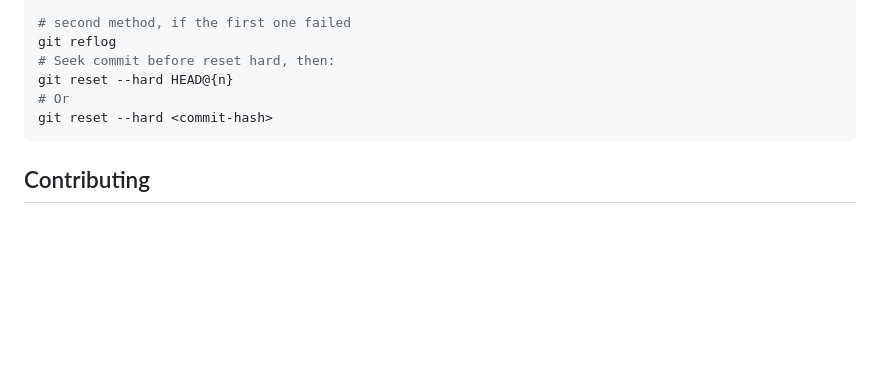
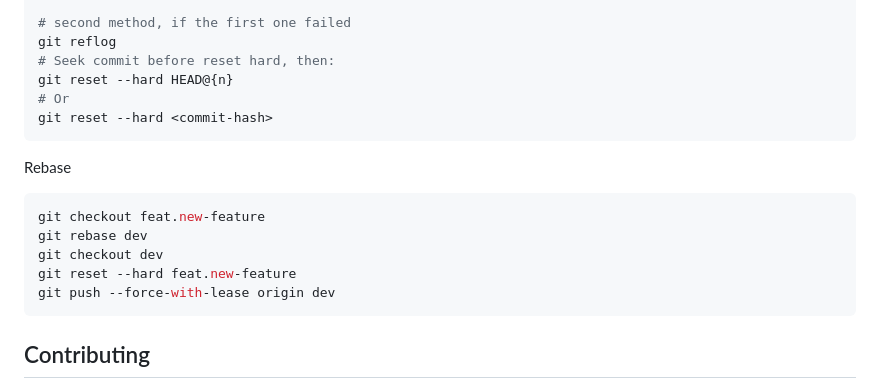
Before and after one commit to Rayfess/blajar-Git, a Markdown page: readme.md, the part around the change. GitHub-like rendering; blank space fills up the shorter version.

Commit message:
docs: add rebase

````diff
--- a/readme.md
+++ b/readme.md
@@ -337,6 +337,16 @@ git reset --hard HEAD@{n}
 git reset --hard <commit-hash>
 ```
 
+Rebase
+
+```bash
+git checkout feat.new-feature
+git rebase dev
+git checkout dev
+git reset --hard feat.new-feature
+git push --force-with-lease origin dev
+```
+
 ## Contributing
 
 Contributions are what make the open source community such an amazing place to learn, inspire, and create. Any contributions you make are **greatly appreciated**.
````
